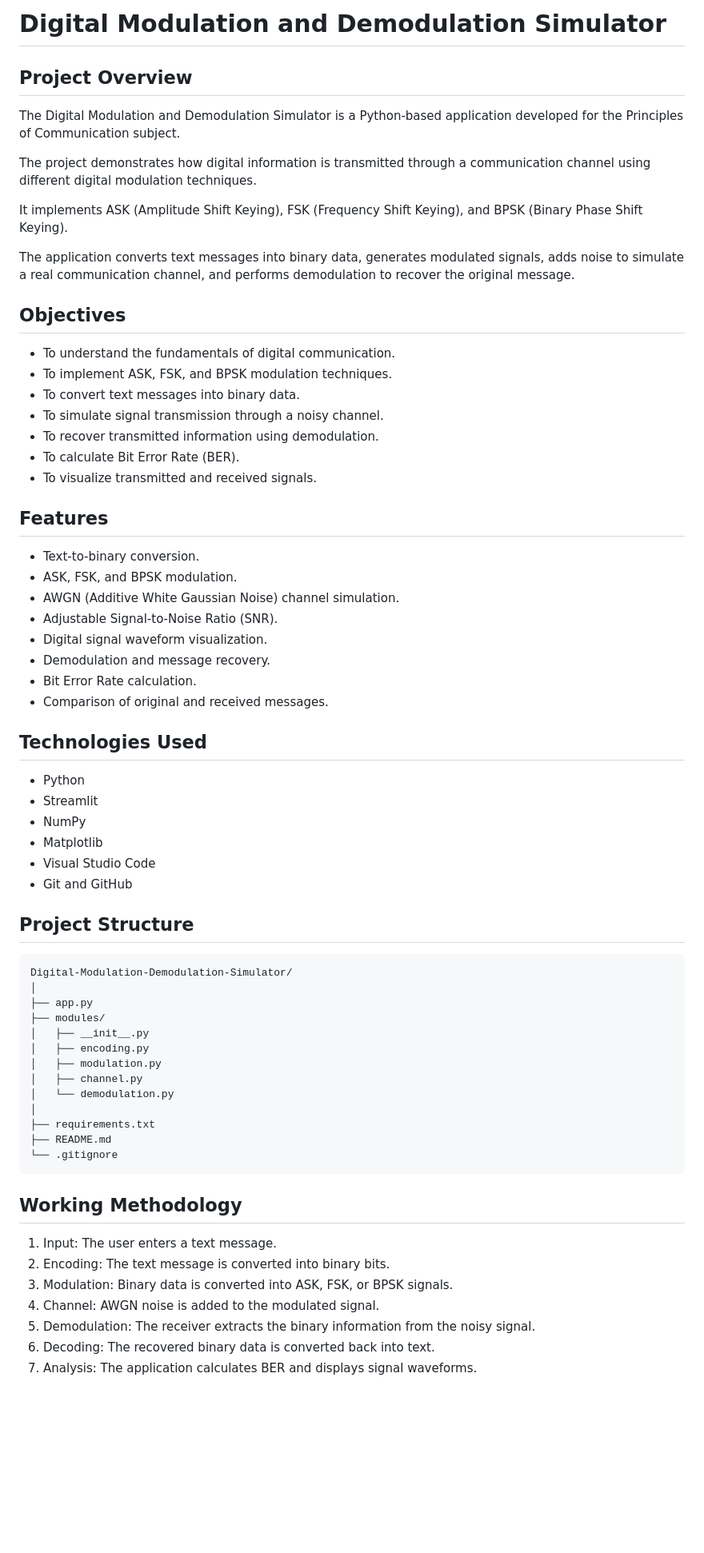
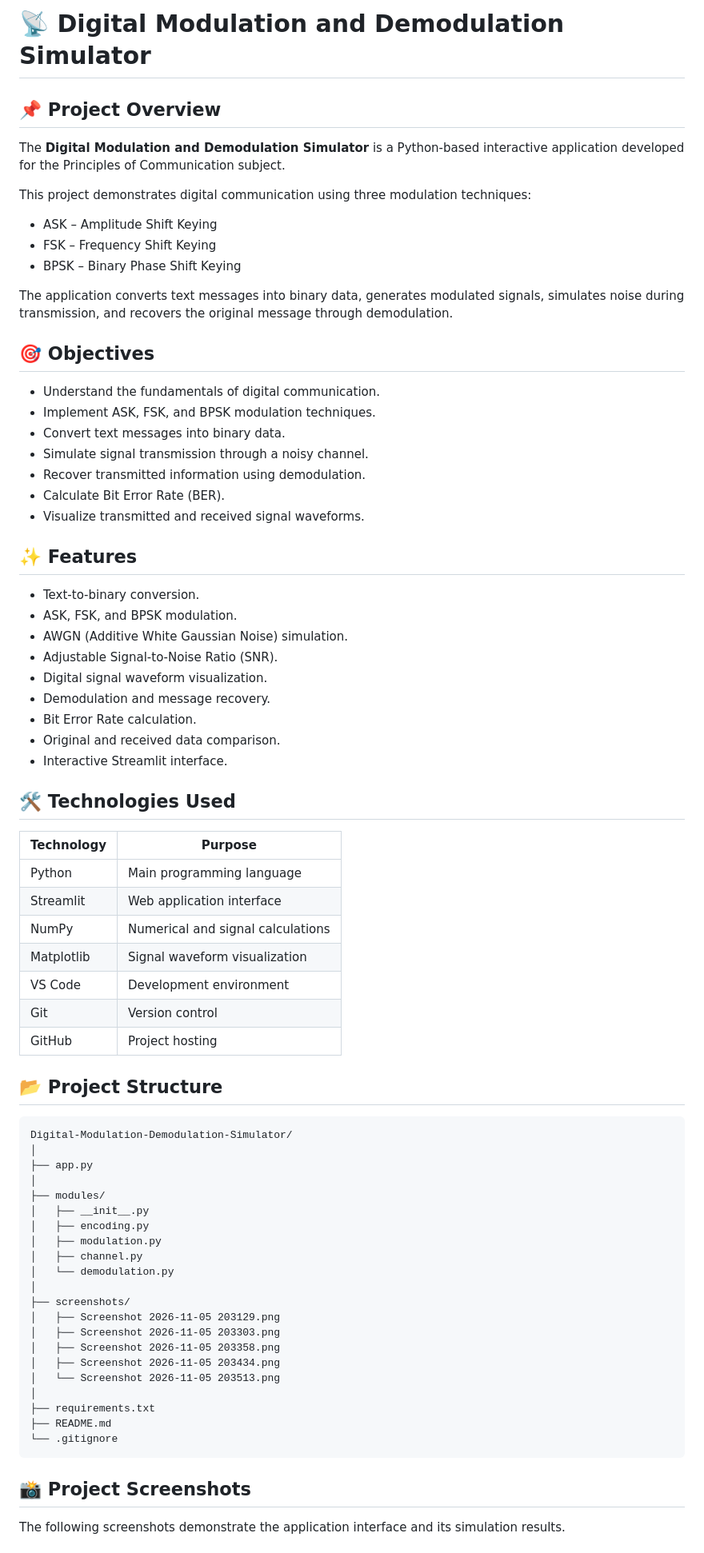
Before and after one commit to aneesha-varma/Digital-Modulation-Demodulation-Simulator, a Markdown page: README.md, the part around one of its changes. Shown at 80% size. Drawn GitHub-style; blank space fills up the shorter version.

Commit message:
Add project screenshots and update README documentation

````diff
--- a/README.md
+++ b/README.md
@@ -1,51 +1,58 @@
-# Digital Modulation and Demodulation Simulator
+# 📡 Digital Modulation and Demodulation Simulator
 
-## Project Overview
+## 📌 Project Overview
 
-The Digital Modulation and Demodulation Simulator is a Python-based application developed for the Principles of Communication subject.
+The **Digital Modulation and Demodulation Simulator** is a Python-based interactive application developed for the Principles of Communication subject.
 
-The project demonstrates how digital information is transmitted through a communication channel using different digital modulation techniques.
+This project demonstrates digital communication using three modulation techniques:
 
-It implements ASK (Amplitude Shift Keying), FSK (Frequency Shift Keying), and BPSK (Binary Phase Shift Keying).
+- ASK – Amplitude Shift Keying
+- FSK – Frequency Shift Keying
+- BPSK – Binary Phase Shift Keying
 
-The application converts text messages into binary data, generates modulated signals, adds noise to simulate a real communication channel, and performs demodulation to recover the original message.
+The application converts text messages into binary data, generates modulated signals, simulates noise during transmission, and recovers the original message through demodulation.
 
-## Objectives
+## 🎯 Objectives
 
-- To understand the fundamentals of digital communication.
-- To implement ASK, FSK, and BPSK modulation techniques.
-- To convert text messages into binary data.
-- To simulate signal transmission through a noisy channel.
-- To recover transmitted information using demodulation.
-- To calculate Bit Error Rate (BER).
-- To visualize transmitted and received signals.
+- Understand the fundamentals of digital communication.
+- Implement ASK, FSK, and BPSK modulation techniques.
+- Convert text messages into binary data.
+- Simulate signal transmission through a noisy channel.
+- Recover transmitted information using demodulation.
+- Calculate Bit Error Rate (BER).
+- Visualize transmitted and received signal waveforms.
 
-## Features
+## ✨ Features
 
 - Text-to-binary conversion.
 - ASK, FSK, and BPSK modulation.
-- AWGN (Additive White Gaussian Noise) channel simulation.
+- AWGN (Additive White Gaussian Noise) simulation.
 - Adjustable Signal-to-Noise Ratio (SNR).
 - Digital signal waveform visualization.
 - Demodulation and message recovery.
 - Bit Error Rate calculation.
-- Comparison of original and received messages.
+- Original and received data comparison.
+- Interactive Streamlit interface.
 
-## Technologies Used
+## 🛠️ Technologies Used
 
-- Python
-- Streamlit
-- NumPy
-- Matplotlib
-- Visual Studio Code
-- Git and GitHub
+| Technology | Purpose |
+|---|---|
+| Python | Main programming language |
+| Streamlit | Web application interface |
+| NumPy | Numerical and signal calculations |
+| Matplotlib | Signal waveform visualization |
+| VS Code | Development environment |
+| Git | Version control |
+| GitHub | Project hosting |
 
-## Project Structure
+## 📂 Project Structure
 
 ```text
 Digital-Modulation-Demodulation-Simulator/
 │
 ├── app.py
+│
 ├── modules/
 │   ├── __init__.py
 │   ├── encoding.py
@@ -53,18 +60,19 @@ Digital-Modulation-Demodulation-Simulator/
 │   ├── channel.py
 │   └── demodulation.py
 │
+├── screenshots/
+│   ├── Screenshot 2026-11-05 203129.png
+│   ├── Screenshot 2026-11-05 203303.png
+│   ├── Screenshot 2026-11-05 203358.png
+│   ├── Screenshot 2026-11-05 203434.png
+│   └── Screenshot 2026-11-05 203513.png
+│
 ├── requirements.txt
 ├── README.md
 └── .gitignore
 ```
 
-## Working Methodology
+## 📸 Project Screenshots
 
-1. Input: The user enters a text message.
-2. Encoding: The text message is converted into binary bits.
-3. Modulation: Binary data is converted into ASK, FSK, or BPSK signals.
-4. Channel: AWGN noise is added to the modulated signal.
-5. Demodulation: The receiver extracts the binary information from the noisy signal.
-6. Decoding: The recovered binary data is converted back into text.
-7. Analysis: The application calculates BER and displays signal waveforms.
+The following screenshots demonstrate the application interface and its simulation results.
 
````
Also changed, not shown: other parts of README.md (+77 -24 lines), screenshots/Screenshot 2026-11-05 203129.png (added), screenshots/Screenshot 2026-11-05 203303.png (added), screenshots/Screenshot 2026-11-05 203358.png (added), screenshots/Screenshot 2026-11-05 203434.png (added), screenshots/Screenshot 2026-11-05 203513.png (added), 1 other file.
